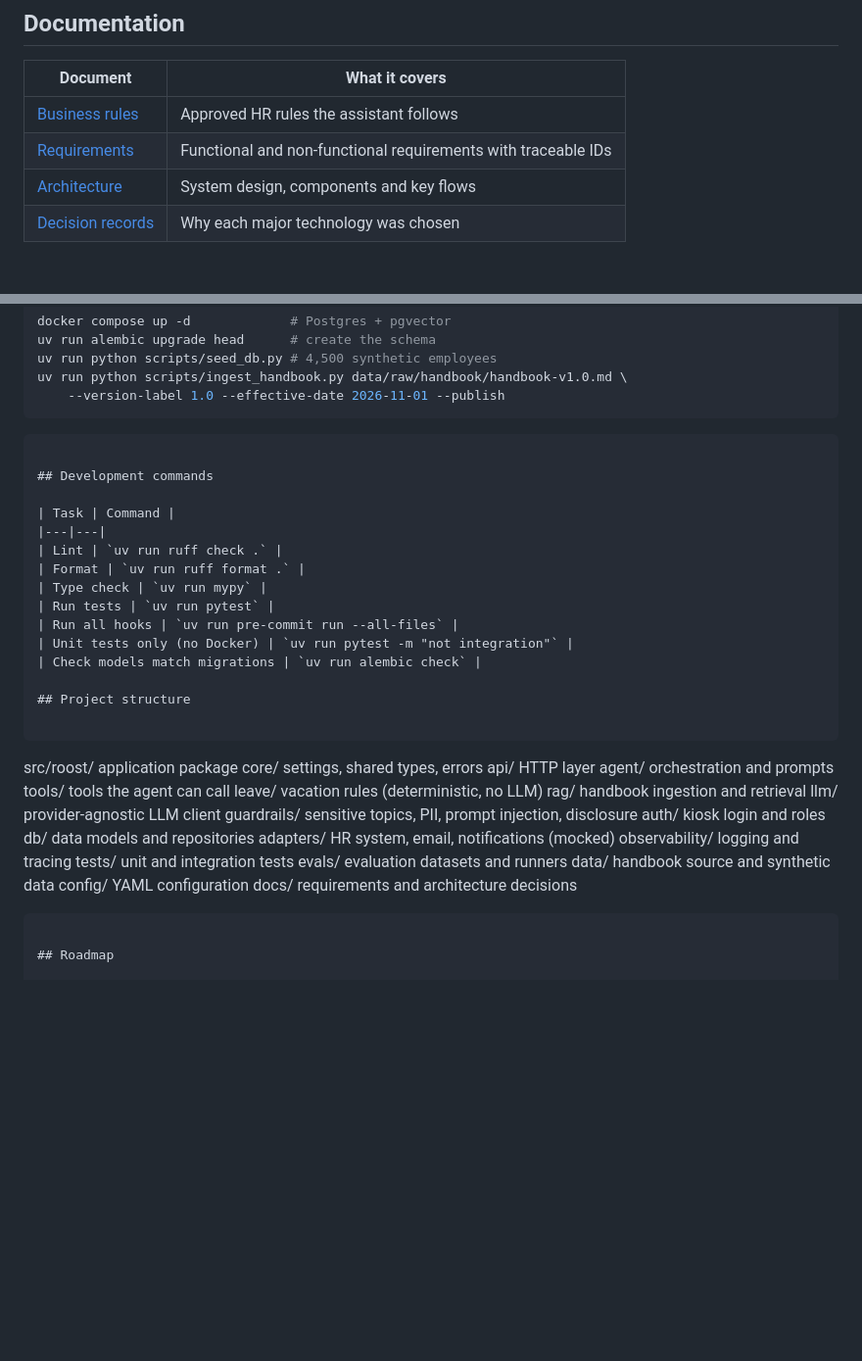
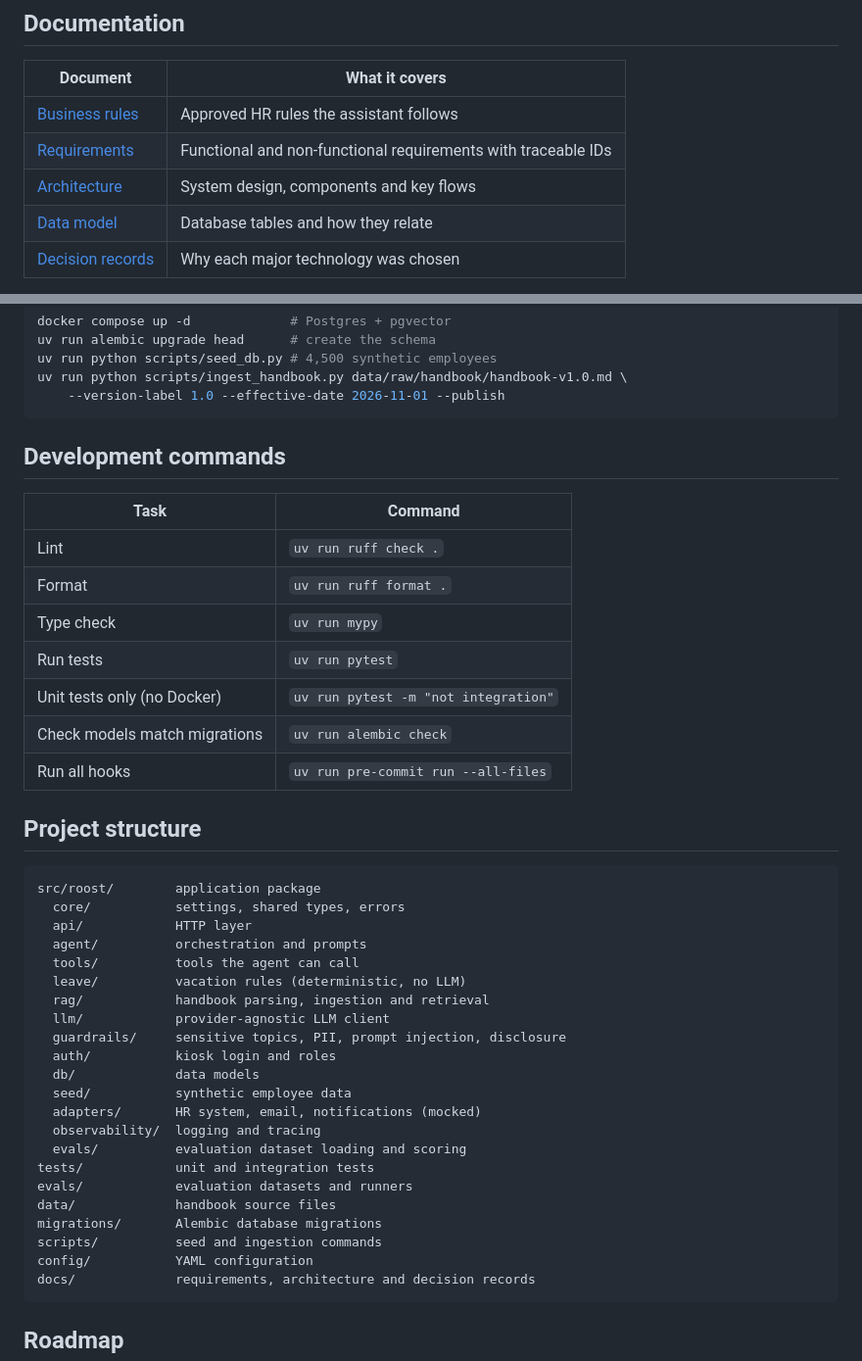
Before and after one commit to pranitdeshpande98/roost-hr-assistant, a Markdown page: README.md, 2 parts joined by grey strips. Shown at 98% size. Rendered like a GitHub page; blank space fills up the shorter version.

Commit message:
docs: fix README code fences and update project structure

````diff
--- a/README.md
+++ b/README.md
@@ -33,6 +33,7 @@ fictional poultry processor with three plants and a corporate office. It helps
 | [Business rules](docs/00-business-rules.md) | Approved HR rules the assistant follows |
 | [Requirements](docs/01-requirements.md) | Functional and non-functional requirements with traceable IDs |
 | [Architecture](docs/02-architecture.md) | System design, components and key flows |
+| [Data model](docs/03-data-model.md) | Database tables and how they relate |
 | [Decision records](docs/adr/) | Why each major technology was chosen |
 
 **Key architecture decisions:** modular monolith in Python/FastAPI · LangGraph
@@ -73,7 +74,6 @@ uv run python scripts/seed_db.py # 4,500 synthetic employees
 uv run python scripts/ingest_handbook.py data/raw/handbook/handbook-v1.0.md \
     --version-label 1.0 --effective-date 2026-11-01 --publish
 ```
-```
 
 ## Development commands
 
@@ -83,31 +83,35 @@ uv run python scripts/ingest_handbook.py data/raw/handbook/handbook-v1.0.md \
 | Format | `uv run ruff format .` |
 | Type check | `uv run mypy` |
 | Run tests | `uv run pytest` |
-| Run all hooks | `uv run pre-commit run --all-files` |
 | Unit tests only (no Docker) | `uv run pytest -m "not integration"` |
 | Check models match migrations | `uv run alembic check` |
+| Run all hooks | `uv run pre-commit run --all-files` |
 
 ## Project structure
 
-```
+```text
 src/roost/        application package
   core/           settings, shared types, errors
   api/            HTTP layer
   agent/          orchestration and prompts
   tools/          tools the agent can call
   leave/          vacation rules (deterministic, no LLM)
-  rag/            handbook ingestion and retrieval
+  rag/            handbook parsing, ingestion and retrieval
   llm/            provider-agnostic LLM client
   guardrails/     sensitive topics, PII, prompt injection, disclosure
   auth/           kiosk login and roles
-  db/             data models and repositories
+  db/             data models
+  seed/           synthetic employee data
   adapters/       HR system, email, notifications (mocked)
   observability/  logging and tracing
+  evals/          evaluation dataset loading and scoring
 tests/            unit and integration tests
 evals/            evaluation datasets and runners
-data/             handbook source and synthetic data
+data/             handbook source files
+migrations/       Alembic database migrations
+scripts/          seed and ingestion commands
 config/           YAML configuration
-docs/             requirements and architecture decisions
+docs/             requirements, architecture and decision records
 ```
 
 ## Roadmap
````
